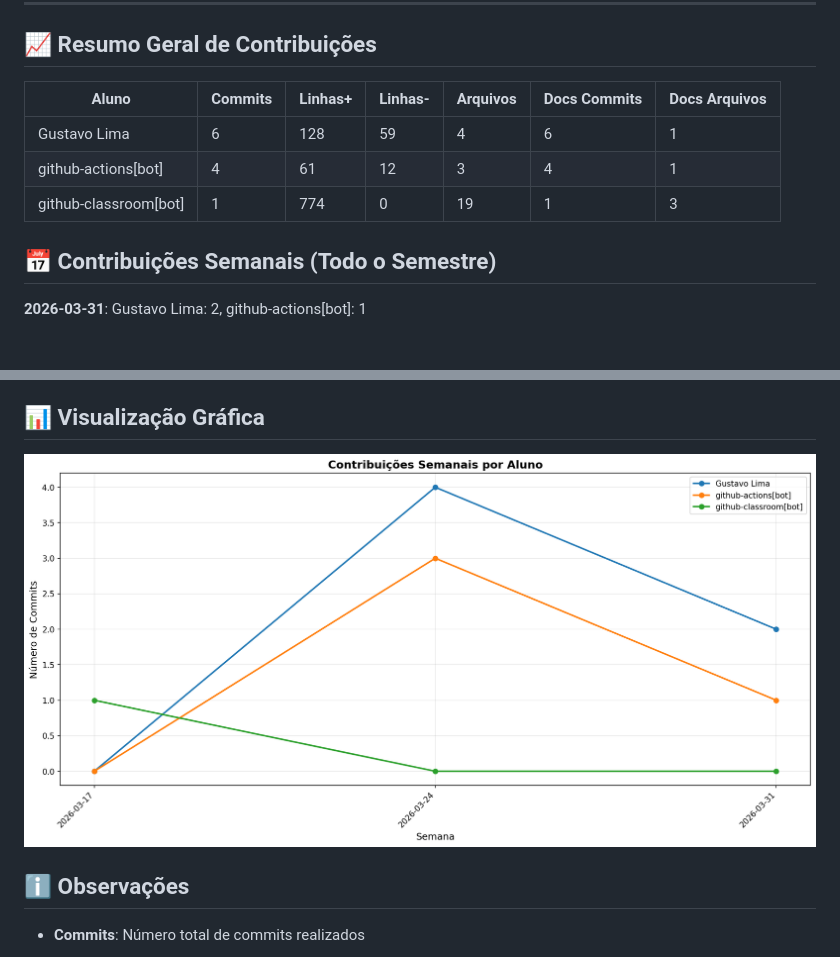
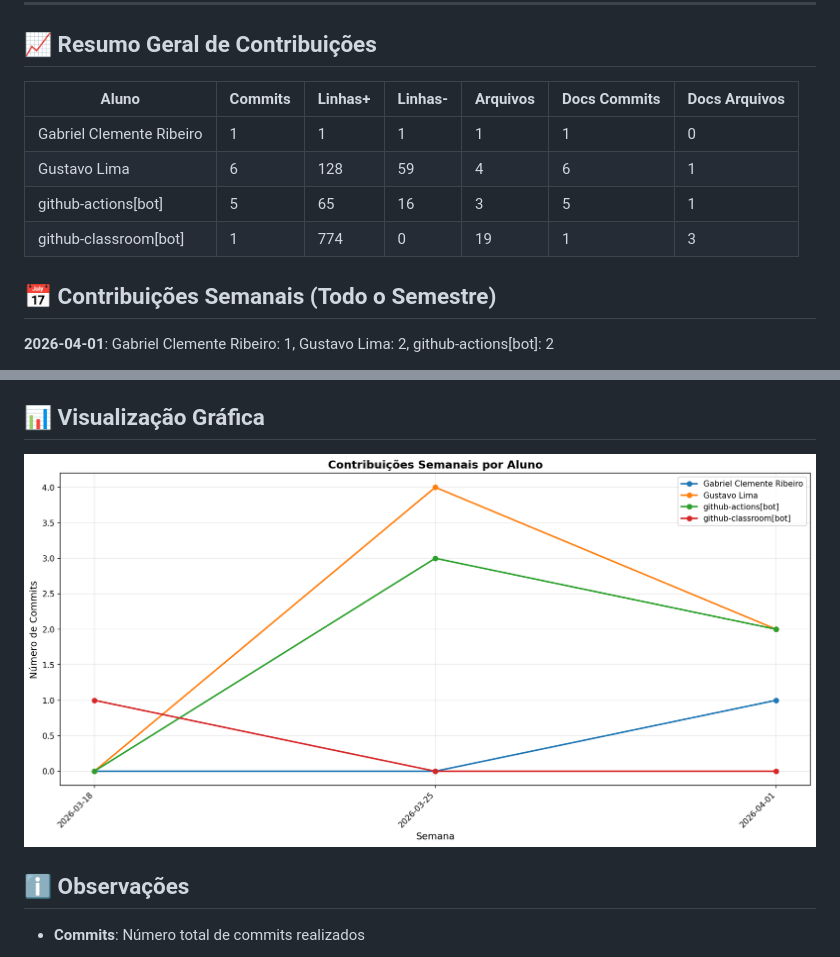
Before and after one commit to priscillavassallo/lit_log, a Markdown page: documentos/CONTRIBUTION_REPORT.md, 2 parts joined by grey strips. GitHub-like rendering; pictures changed too: documentos/img/contribution-weekly.png.

```diff
--- a/documentos/CONTRIBUTION_REPORT.md
+++ b/documentos/CONTRIBUTION_REPORT.md
@@ -6,14 +6,15 @@
 
 ## 📈 Resumo Geral de Contribuições
 
-| Aluno                 |   Commits |   Linhas+ |   Linhas- |   Arquivos |   Docs Commits |   Docs Arquivos |
-|-----------------------|-----------|-----------|-----------|------------|----------------|-----------------|
-| Gustavo Lima          |         6 |       128 |        59 |          4 |              6 |               1 |
-| github-actions[bot]   |         4 |        61 |        12 |          3 |              4 |               1 |
-| github-classroom[bot] |         1 |       774 |         0 |         19 |              1 |               3 |
+| Aluno                    |   Commits |   Linhas+ |   Linhas- |   Arquivos |   Docs Commits |   Docs Arquivos |
+|--------------------------|-----------|-----------|-----------|------------|----------------|-----------------|
+| Gabriel Clemente Ribeiro |         1 |         1 |         1 |          1 |              1 |               0 |
+| Gustavo Lima             |         6 |       128 |        59 |          4 |              6 |               1 |
+| github-actions[bot]      |         5 |        65 |        16 |          3 |              5 |               1 |
+| github-classroom[bot]    |         1 |       774 |         0 |         19 |              1 |               3 |
 
 
 ## 📅 Contribuições Semanais (Todo o Semestre)
 
-**2026-03-31**: Gustavo Lima: 2, github-actions[bot]: 1
+**2026-04-01**: Gabriel Clemente Ribeiro: 1, Gustavo Lima: 2, github-actions[bot]: 2
 
```
Also changed, not shown: other parts of documentos/CONTRIBUTION_REPORT.md (+3 -3 lines), documentos/img/contribution-total.png.
